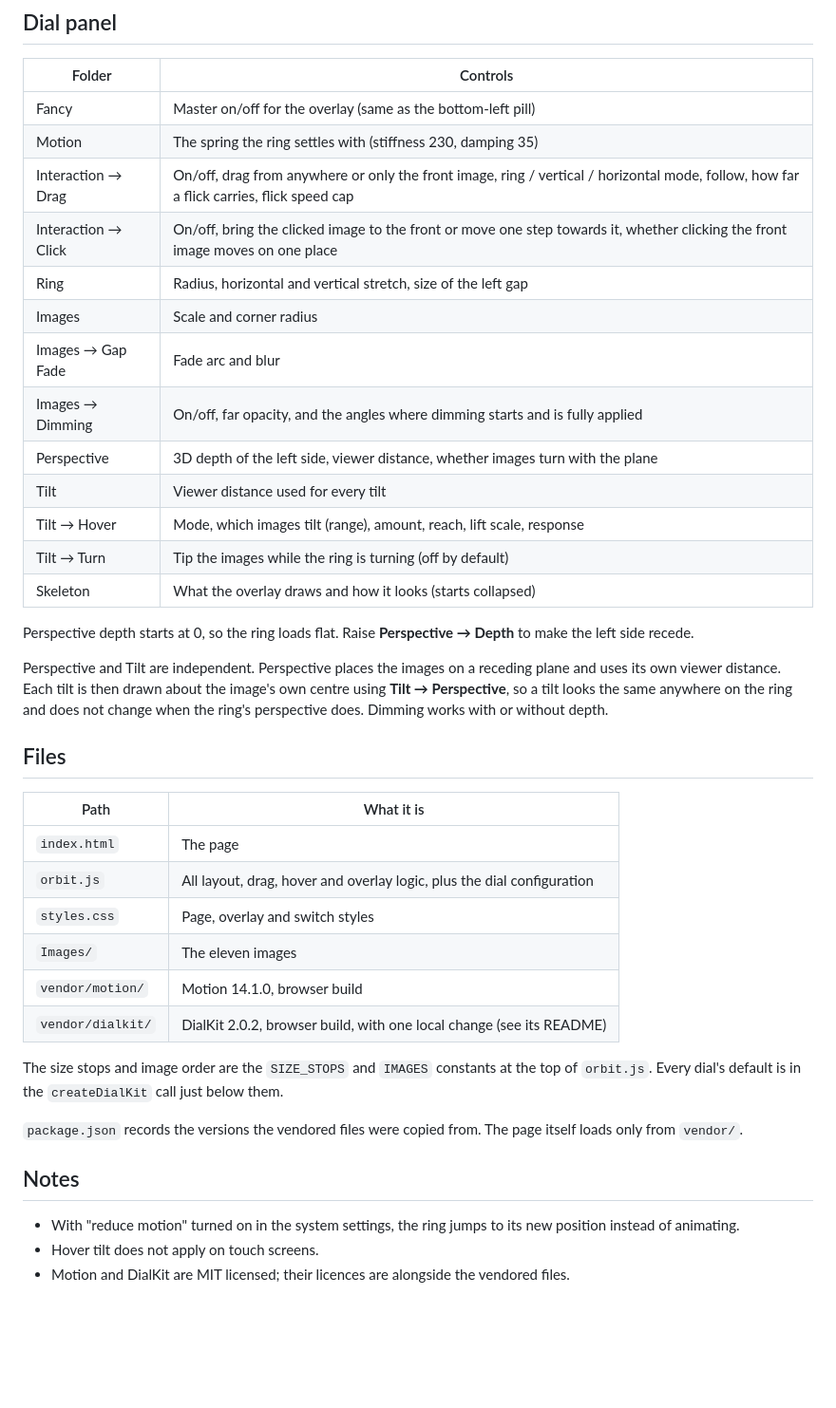
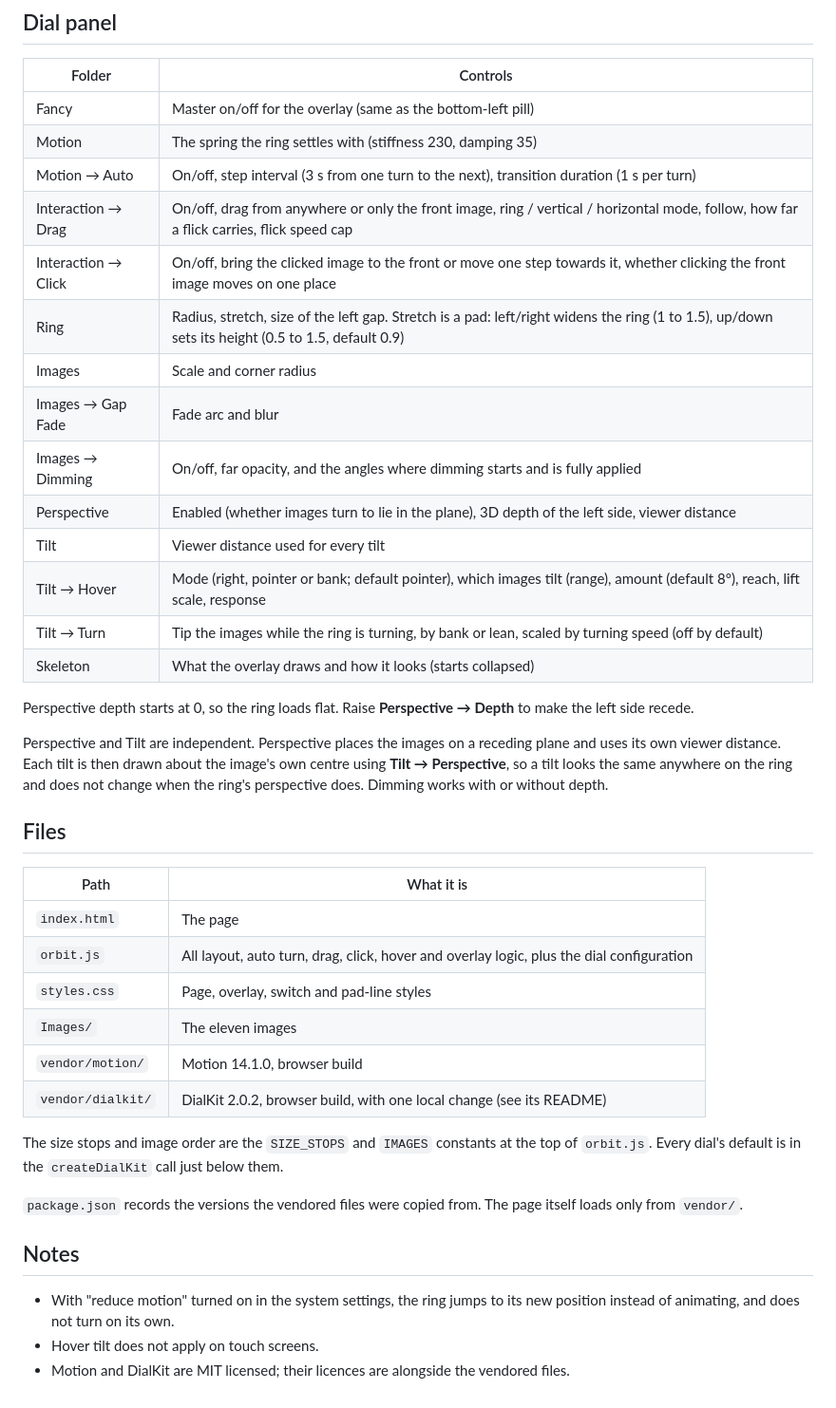
Before and after one commit to Push3in/Image-Circle-Animation, a Markdown page: README.md, the part around one of its changes. Shown at 95% size. Drawn GitHub-style; blank space fills up the shorter version.

Commit message:
Document auto turn, the stretch pad and the new hover defaults
Co-Authored-By: Claude Opus 5.5 <noreply@anthropic.com>

```diff
--- a/README.md
+++ b/README.md
@@ -51,16 +52,17 @@ Angles are measured from the front image: 0° is right-centre, positive angles r
 | --- | --- |
 | Fancy | Master on/off for the overlay (same as the bottom-left pill) |
 | Motion | The spring the ring settles with (stiffness 230, damping 35) |
+| Motion → Auto | On/off, step interval (3 s from one turn to the next), transition duration (1 s per turn) |
 | Interaction → Drag | On/off, drag from anywhere or only the front image, ring / vertical / horizontal mode, follow, how far a flick carries, flick speed cap |
 | Interaction → Click | On/off, bring the clicked image to the front or move one step towards it, whether clicking the front image moves on one place |
-| Ring | Radius, horizontal and vertical stretch, size of the left gap |
+| Ring | Radius, stretch, size of the left gap. Stretch is a pad: left/right widens the ring (1 to 1.5), up/down sets its height (0.5 to 1.5, default 0.9) |
 | Images | Scale and corner radius |
 | Images → Gap Fade | Fade arc and blur |
 | Images → Dimming | On/off, far opacity, and the angles where dimming starts and is fully applied |
-| Perspective | 3D depth of the left side, viewer distance, whether images turn with the plane |
+| Perspective | Enabled (whether images turn to lie in the plane), 3D depth of the left side, viewer distance |
 | Tilt | Viewer distance used for every tilt |
-| Tilt → Hover | Mode, which images tilt (range), amount, reach, lift scale, response |
-| Tilt → Turn | Tip the images while the ring is turning (off by default) |
+| Tilt → Hover | Mode (right, pointer or bank; default pointer), which images tilt (range), amount (default 8°), reach, lift scale, response |
+| Tilt → Turn | Tip the images while the ring is turning, by bank or lean, scaled by turning speed (off by default) |
 | Skeleton | What the overlay draws and how it looks (starts collapsed) |
 
 Perspective depth starts at 0, so the ring loads flat. Raise **Perspective → Depth** to make the left side recede.
@@ -72,8 +74,8 @@ Perspective and Tilt are independent. Perspective places the images on a recedin
 | Path | What it is |
 | --- | --- |
 | `index.html` | The page |
-| `orbit.js` | All layout, drag, hover and overlay logic, plus the dial configuration |
-| `styles.css` | Page, overlay and switch styles |
+| `orbit.js` | All layout, auto turn, drag, click, hover and overlay logic, plus the dial configuration |
+| `styles.css` | Page, overlay, switch and pad-line styles |
 | `Images/` | The eleven images |
 | `vendor/motion/` | Motion 14.1.0, browser build |
 | `vendor/dialkit/` | DialKit 2.0.2, browser build, with one local change (see its README) |
@@ -84,6 +86,6 @@ The size stops and image order are the `SIZE_STOPS` and `IMAGES` constants at th
 
 ## Notes
 
-- With "reduce motion" turned on in the system settings, the ring jumps to its new position instead of animating.
+- With "reduce motion" turned on in the system settings, the ring jumps to its new position instead of animating, and does not turn on its own.
 - Hover tilt does not apply on touch screens.
 - Motion and DialKit are MIT licensed; their licences are alongside the vendored files.
```
Also changed, not shown: other parts of README.md (+3 -2 lines).
